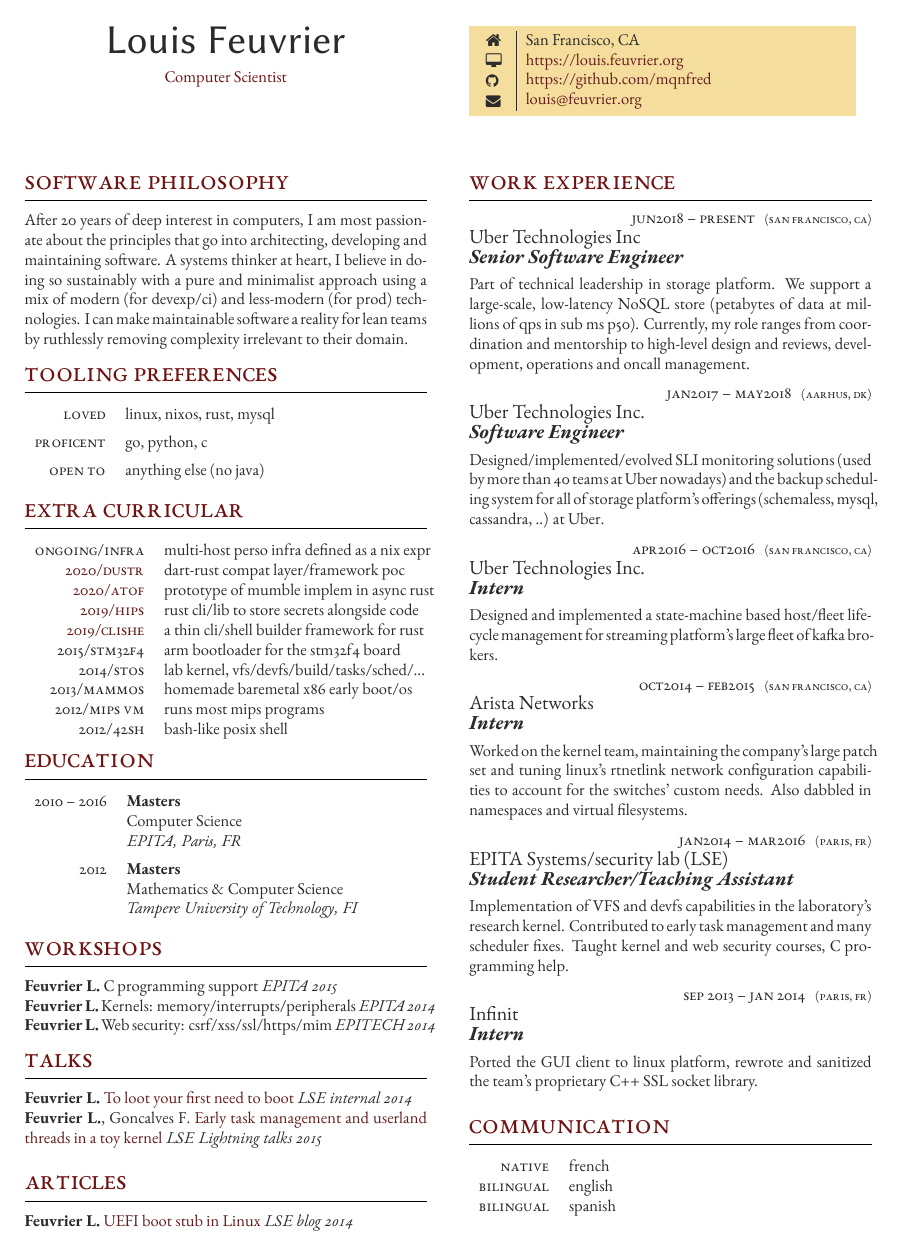
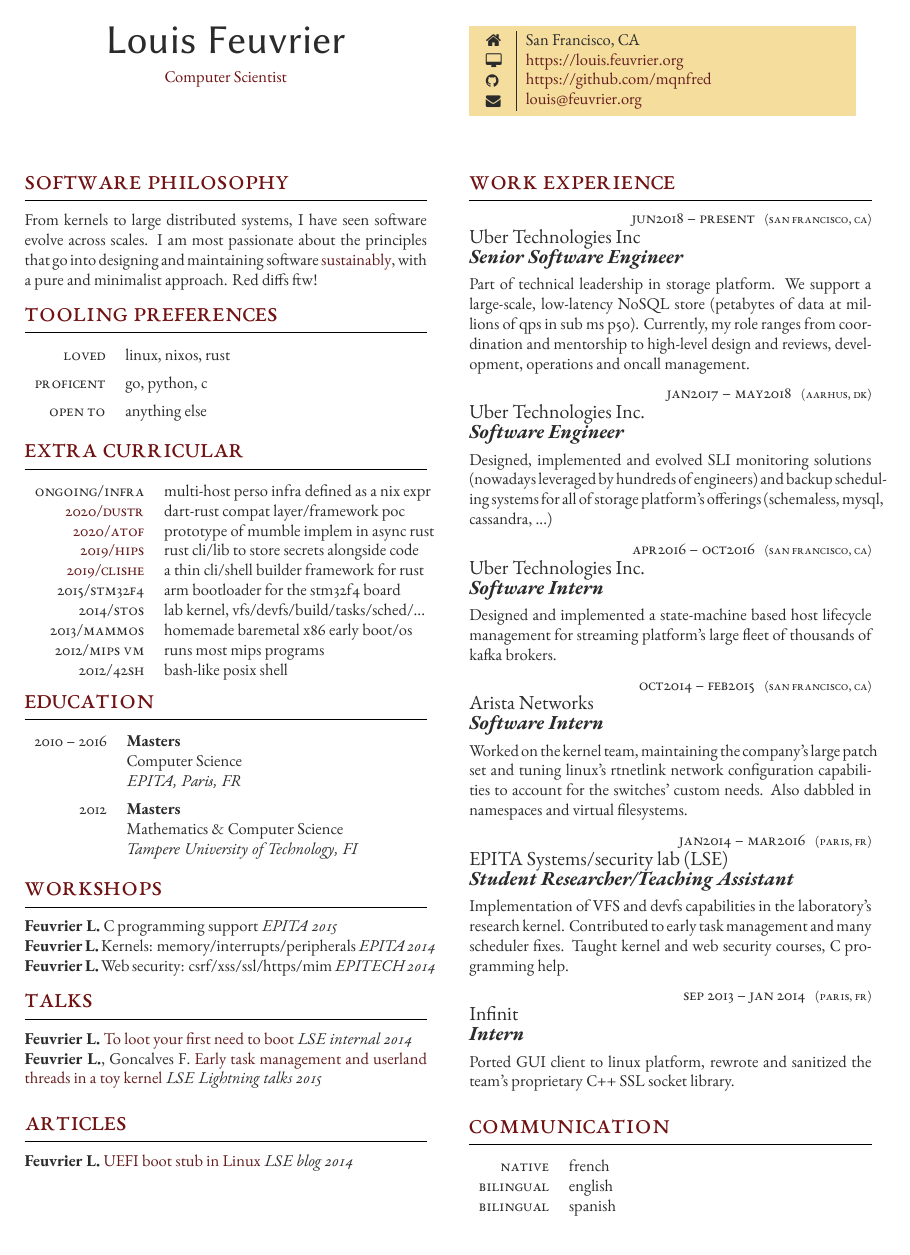
Before and after one commit to mqnfred/louis.feuvrier.org, a LaTeX CV (resume/resume.tex): the whole page. Compiled offline with XeLaTeX.

Commit message:
Improve resume/page contents

```diff
--- a/resume/resume.tex
+++ b/resume/resume.tex
@@ -59,18 +59,16 @@
 }
 
 \section{Software philosophy}
-After 20 years of deep interest in computers, I am most passionate about the
-principles that go into architecting, developing and maintaining software. A
-systems thinker at heart, I believe in doing so sustainably with a pure and
-minimalist approach using a mix of modern (for devexp/ci) and less-modern
-(for prod) technologies. I can make maintainable software a reality for lean
-teams by ruthlessly removing complexity irrelevant to their domain.
+From kernels to large distributed systems, I have seen software evolve across
+scales. I am most passionate about the principles that go into designing and
+maintaining software \href{https://louis.feuvrier.org/naur1985programming.pdf}{sustainably},
+with a pure and minimalist approach. Red diffs ftw!
 
 \section{Tooling preferences}
 \begin{supertabular}{r l} % Start a table with two columns, the table will ensure everything is aligned
-	\tableentry{Loved}{linux, nixos, rust, mysql}{spaceafter}
+	\tableentry{Loved}{linux, nixos, rust}{spaceafter}
 	\tableentry{Proficent}{go, python, c}{spaceafter}
-	\tableentry{Open to}{anything else (no java)}{spaceafter}
+	\tableentry{Open to}{anything else}{spaceafter}
 \end{supertabular}
 
 \section{Extra curricular}
@@ -176,20 +174,20 @@
 	{Uber Technologies Inc.} % Organization
 	{Software Engineer} % Job title
 	{
-		Designed/implemented/evolved SLI monitoring solutions (used by
-		more than 40 teams at Uber nowadays) and the backup scheduling
-		system for all of storage platform's offerings (schemaless,
-		mysql, cassandra, ..) at Uber.
+		Designed, implemented and evolved SLI monitoring solutions
+		(nowadays leveraged by hundreds of engineers) and backup
+		scheduling systems for all of storage platform's offerings
+		(schemaless, mysql, cassandra, ...)
 	}
 
 \jobentry
 	{Apr2016 -- Oct2016} % Date(s)
 	{San Francisco, CA} % Location
 	{Uber Technologies Inc.} % Organization
-	{Intern} % Job title
+	{Software Intern} % Job title
 	{
-		Designed and implemented a state-machine based host/fleet
-		lifecycle management for streaming platform's large fleet of
+		Designed and implemented a state-machine based host lifecycle
+		management for streaming platform's large fleet of thousands of
 		kafka brokers.
 	}
 
@@ -197,7 +195,7 @@
 	{Oct2014 -- Feb2015} % Date(s)
 	{San Francisco, CA} % Location
 	{Arista Networks} % Organization
-	{Intern} % Job title
+	{Software Intern} % Job title
 	{
 		Worked on the kernel team, maintaining the company's large
 		patch set and tuning linux's rtnetlink network configuration
@@ -223,8 +221,8 @@
 	{Infinit} % Organization
 	{Intern} % Job title
 	{
-		Ported the GUI client to linux platform, rewrote and sanitized
-		the team's proprietary C++ SSL socket library.
+		Ported GUI client to linux platform, rewrote and sanitized the
+		team's proprietary C++ SSL socket library.
 	}
 
 \section{Communication}
```
Also changed, not shown: 2 other files.
